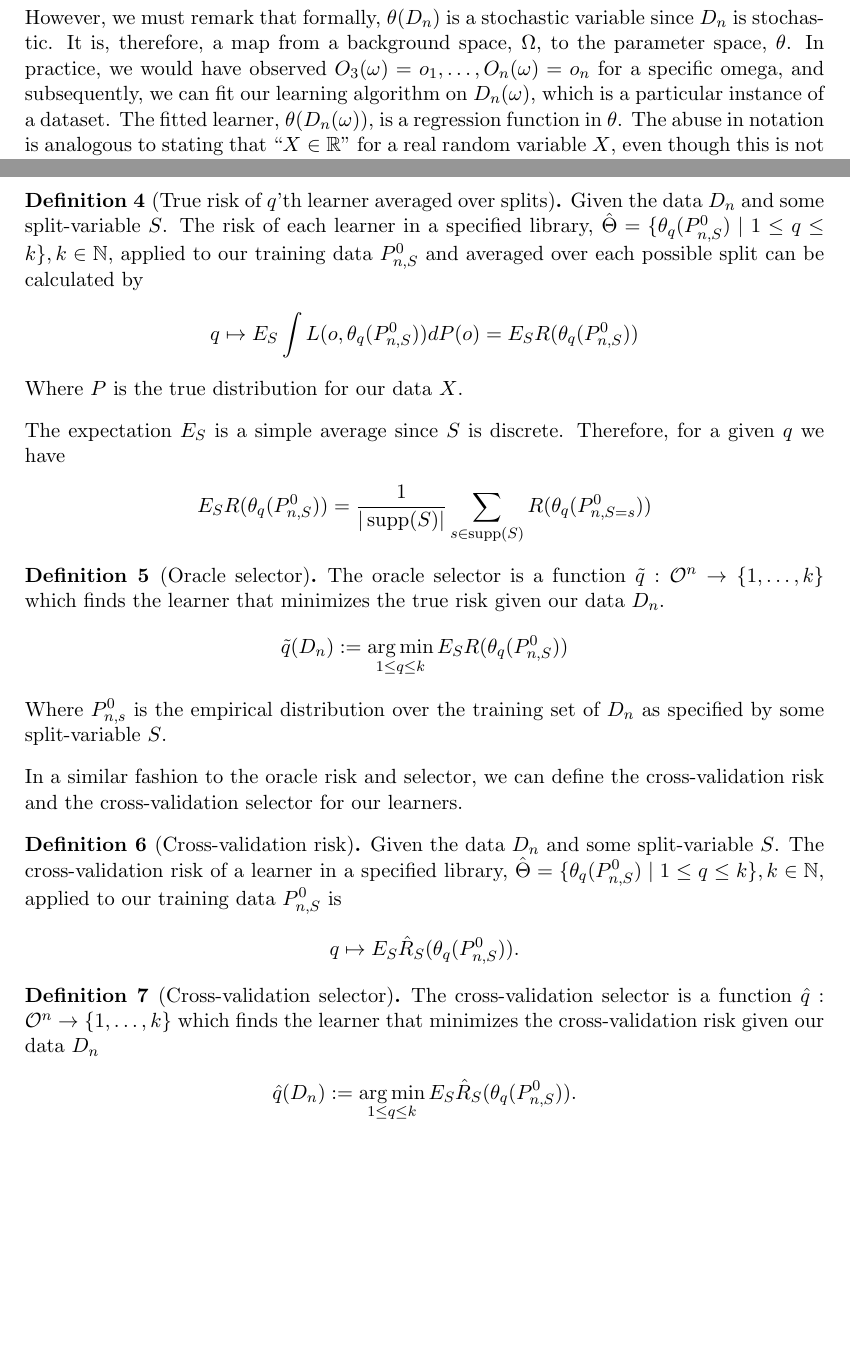
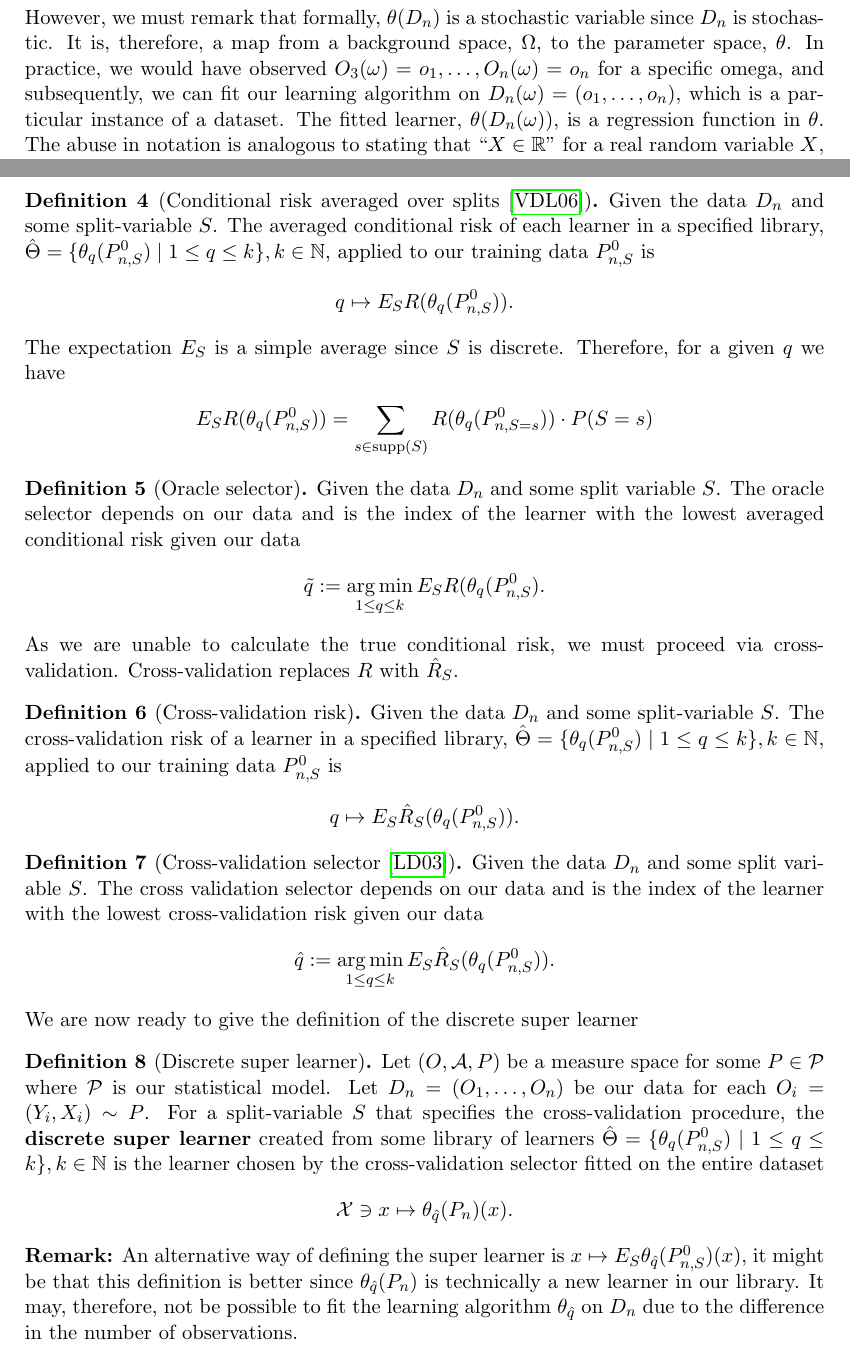
Before and after one commit to jyliuu/bachelor-thesis, a LaTeX document (bachelordraft/main.tex): two parts of pages 5 and 7 of 11, joined at a grey line, cut so that both start at the same text, the shorter picture padded with empty space. Compiled offline with pdfLaTeX.

Commit message:
add definition for dSL

```diff
--- a/bachelordraft/main.tex
+++ b/bachelordraft/main.tex
@@ -177,7 +177,7 @@ In the following section we introduce the terminology \textbf{learning algorithm
 
 We use the notation $ \btheta $ for the learning algorithm, which coincides with the notation for a regression function that resides in $ \btheta $. Indeed, it makes sense in our context since for $ D_n = (O_1 , \dots , O_n) $ being our data, we would like to express the outcome of applying a learning algorithm to our data, $\btheta(D_n) $, we refer to that as the \textbf{fitted learner} which is in $ \btheta $.
 
-However, we must remark that formally, $ \btheta(D_n) $ is a stochastic variable since $ D_n $ is stochastic. It is, therefore, a map from a background space, $ \Omega $, to the parameter space, $ \btheta $. In practice, we would have observed $ O_3(\omega) = o_1, \dots, O_n(\omega) = o_n $ for a specific omega, and subsequently, we can fit our learning algorithm on $ D_n(\omega) $, which is a particular instance of a dataset. The fitted learner, $ \btheta(D_n(\omega)) $, is a regression function in $ \btheta $. The abuse in notation is analogous to stating that ``$ X \in \mathbb{R} $'' for a real random variable $ X $, even though this is not technically correct since $ X $ is a measurable map rather than a real number.
+However, we must remark that formally, $ \btheta(D_n) $ is a stochastic variable since $ D_n $ is stochastic. It is, therefore, a map from a background space, $ \Omega $, to the parameter space, $ \btheta $. In practice, we would have observed $ O_3(\omega) = o_1, \dots, O_n(\omega) = o_n $ for a specific omega, and subsequently, we can fit our learning algorithm on $ D_n(\omega) = (o_1 , \dots , o_n) $, which is a particular instance of a dataset. The fitted learner, $ \btheta(D_n(\omega)) $, is a regression function in $ \btheta $. The abuse in notation is analogous to stating that ``$ X \in \mathbb{R} $'' for a real random variable $ X $, even though this is not technically correct since $ X $ is a measurable map rather than a real number.
 \begin{example}[Parametric and nonparametric learning algorithms]
     An example of a parametric learner is logistic regression, and an example of a nonparametric learner is the tree-based gradient boosting algorithm XGBoost, which has many hyperparameters that can be tuned, and the fitted parameters are not directly interpretable.
 \end{example}
@@ -229,40 +229,37 @@ We now provide the formal definitions for the risks associated with our learners
  \end{align*}
 
  The following definitions are analogous to what is stated in section 1 and 2 of  \cite{laan03}
-\begin{definition}[True risk of $ \q $'th learner averaged over splits]
-    Given the data $ D_n $ and some split-variable $ S $. The risk of each learner in a specified library, $ \hat{\Theta} = \{ \btheta_{\q}(P_{n, S}^{0}) \mid 1 \leq \q \leq \ml \}, \ml \in \mathbb{N} $, applied to our training data $ P_{n, S}^{0} $ and averaged over each possible split can be calculated by
+ \begin{definition}[Conditional risk averaged over splits \cite{vaart06}]
+    Given the data $ D_n $ and some split-variable $ S $. The averaged conditional risk of each learner in a specified library, $ \hat{\Theta} = \{ \btheta_{\q}(P_{n, S}^{0}) \mid 1 \leq \q \leq \ml \}, \ml \in \mathbb{N} $, applied to our training data $ P_{n, S}^{0} $ is
     \begin{align*}
-        \q \mapsto E_S \int L(o, \btheta_{\q}(P_{n,S}^{0}) ) dP(o) = E_S R( \btheta_\q(P_{n,S}^{0}))
+        \q \mapsto E_S R( \btheta_\q(P_{n,S}^{0})).
     \end{align*}
-    Where $ P $ is the true distribution for our data $ X $.
 \end{definition}
 The expectation $ E_S $ is a simple average since $ S $ is discrete. Therefore, for a given $ \q $ we have
 \begin{align*}
-    E_S R( \btheta_\q(P_{n,S}^{0})) &= \frac{1}{| \operatorname{supp}(S)|} \sum_{s \in \operatorname{supp}(S)} R(\theta_{q}(P_{n, S = s}^{0}))
+    E_S R( \btheta_\q(P_{n,S}^{0})) &= \sum_{s \in \operatorname{supp}(S)} R(\theta_{q}(P_{n, S = s}^{0})) \cdot P(S = s)
 \end{align*}
 
 
 
 \begin{definition}[Oracle selector]
-    The oracle selector is a function $ \tilde{\q}: \mathcal{O}^{n} \to \{1,\ldots,k\} $  which finds the learner that minimizes the true risk given our data $ D_n $.
+    Given the data $ D_n $ and some split variable $ S $. The oracle selector depends on our data and is the index of the learner with the lowest averaged conditional risk given our data
     \begin{align*}
-        \tilde{\q}(D_n) := \argmin_{1 \leq \q \leq \ml} E_S R( \btheta _\q (P_{n,S}^0 ))
+        \tilde{\q} := \argmin_{1 \leq \q \leq \ml} E_S R( \btheta _\q (P_{n,S}^0 ) .
     \end{align*}
-    Where $ P_{n ,s}^{0} $ is the empirical distribution over the training set of $D_n $ as specified by some split-variable $ S $.
 \end{definition}
-In a similar fashion to the oracle risk and selector, we can define the cross-validation risk and the cross-validation selector for our learners.
-
+As we are unable to calculate the true conditional risk, we must proceed via cross-validation. Cross-validation replaces $ R $ with $ \hat{R}_{S} $.
 \begin{definition}[Cross-validation risk]
-    Given the data $ D_n $ and some split-variable $ S $. The cross-validation risk of a learner in a specified library, $ \hat{\Theta} = \{ \btheta_{\q}(P_{n, S}^{0}) \mid 1 \leq \q \leq k \}, k \in \mathbb{N} $, applied to our training data $ P_{n, S}^{0} $ is
+    Given the data $ D_n $ and some split-variable $ S $. The cross-validation risk of a learner in a specified library, $ \hat{\Theta} = \{ \btheta_{\q}(P_{n, S}^{0}) \mid 1 \leq \q \leq \ml \}, \ml \in \mathbb{N} $, applied to our training data $ P_{n, S}^{0} $ is
     \begin{align*}
         \q \mapsto E_S \hat{R}_S( \btheta_\q(P_{n,S}^{0})).
     \end{align*}
 \end{definition}
 
-\begin{definition}[Cross-validation selector]
-    The cross-validation selector is a function $ \hat{\q}: \mathcal{O}^{n} \to \{1,\ldots,k\} $  which finds the learner that minimizes the cross-validation risk given our data $ D_n $
+\begin{definition}[Cross-validation selector \cite{laan03}]
+    Given the data $ D_n $ and some split variable $ S $. The cross validation selector depends on our data and is the index of the learner with the lowest cross-validation risk given our data
     \begin{align*}
-        \hat{\q}(D_n) := \argmin_{1 \leq \q \leq k} E_S \hat{R}_S ( \btheta _\q (P_{n,S}^0 )).
+        \hat{\q} := \argmin_{1 \leq \q \leq k} E_S \hat{R}_S ( \btheta _\q (P_{n,S}^0 )).
     \end{align*}
 \end{definition}
 %We are interested in the risk difference between the cross-validation selector and and the oracle selector, we remark that the optimal risk is attained at the true value $ \btheta_0 $
@@ -276,6 +273,15 @@ In a similar fashion to the oracle risk and selector, we can define the cross-va
 %                                                       &= E_{S} \int L(o, \btheta_{ \hat{\q} }(P_{n, S}^{0})) - L(o, \btheta_0) dP(o)
 %\end{align*}
 %
+We are now ready to give the definition of the discrete super learner
+\begin{definition}[Discrete super learner]
+    Let $ (O, \mathcal{A}, P)  $ be a measure space for some $ P \in \mathcal{P} $ where $ \mathcal{P} $ is our statistical model. Let $ D_n = (O_1 , \dots , O_n) $ be our data for each $ O_i = (Y_i , X_i) \sim P $. For a split-variable $ S $ that specifies the cross-validation procedure, the \textbf{discrete super learner} created from some library of learners $ \hat{\Theta} = \{ \btheta_{\q}(P_{n, S}^{0}) \mid 1 \leq \q \leq \ml \}, \ml \in \mathbb{N} $ is the learner chosen by the cross-validation selector fitted on the entire dataset
+    \begin{align*}
+        \mathcal{X} \ni x \mapsto \theta_{\hat{\q}}(P_n)(x).
+    \end{align*}
+\end{definition}
+\textbf{Remark:} An alternative way of defining the super learner is $ x \mapsto E_S \theta_{ \hat{\q} }(P_{n,S}^{0})(x) $, it might be that this definition is better since $ \theta_{ \hat{\q} }(P_n) $ is technically a new learner in our library. It may, therefore, not be possible to fit the learning algorithm $ \theta_{\hat{\q}}$ on $ D_n $ due to the difference in the number of observations.
+
 \subsection{Oracle inequalities}
 We introduce the notation $Pf$ for the integral $\int f dP$ of an integrable function $f$ with respect to $P$. Additionally, if $P_n$ represents the empirical measure of $O_1, \dots, O_n$, we denote the empirical process indexed over an appropriate class of functions $\mathcal{F}$ as $G_n f = \sqrt{n}(P_n f - P f)$. Furthermore, we extend this notation to $G_{n, S}^{i} f = \sqrt{n}(P_{n, S}^{i} - Pf)$ for the empirical processes that correspond to applying the empirical measure over either the training sample or validation sample.
 
```
Also changed, not shown: bachelordraft/out/main.pdf, 7 other files.
